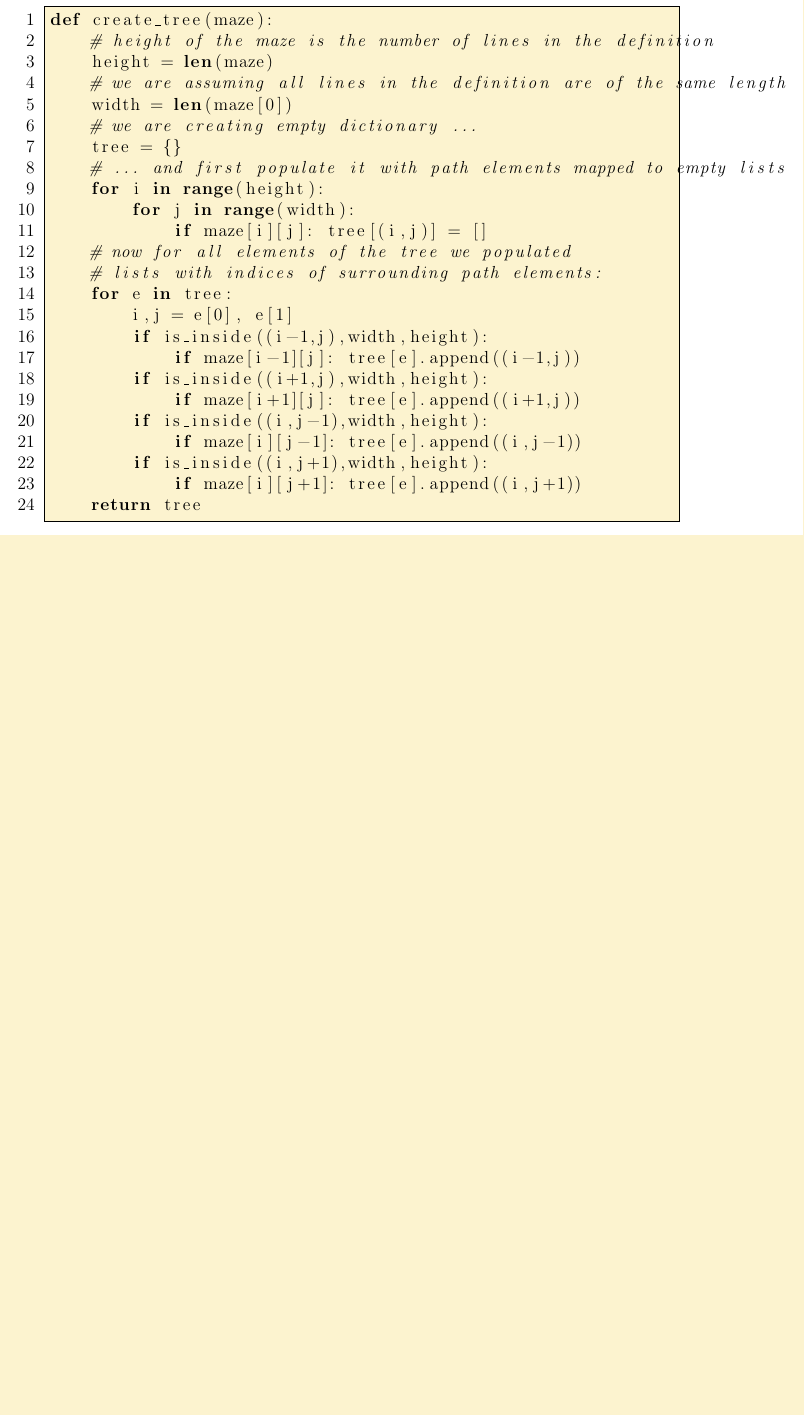
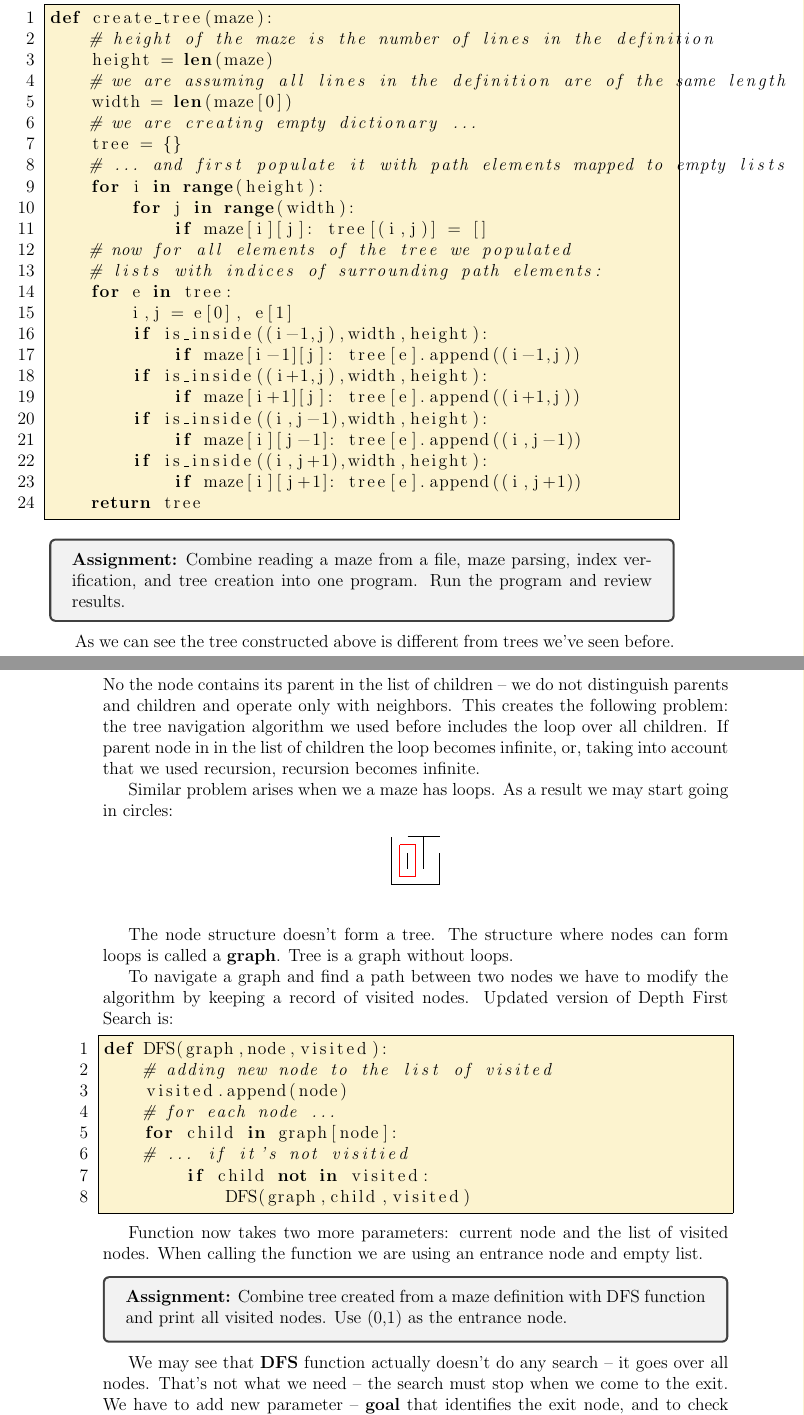
Before and after one commit to ifeldsht/qrd, a LaTeX thesis (texts/ai_book_china01/book001.tex, which reads texts/ai_book_china01/book00102.tex): part of page 27 of 27 before the commit and two parts of pages 27 and 28 of 29 after it, the two joined at a grey line, cut so that both start at the same text, the shorter picture padded with empty space. Compiled offline with pdfLaTeX.

Commit message:
support for visited nodes

```diff
--- a/texts/ai_book_china01/book00102.tex
+++ b/texts/ai_book_china01/book00102.tex
@@ -445,3 +445,65 @@ def create_tree(maze):
     return tree
 
 \end{lstlisting}
+
+\begin{tcolorbox}
+\textbf{Assignment:}
+Combine reading a maze from a file, maze parsing,
+index verification, and tree creation into one program.
+Run the program and review results.
+\end{tcolorbox}
+
+As we can see the tree constructed above is different from
+trees we've seen before. No the node contains its parent
+in the list of children -- we do not distinguish
+parents and children and operate only with neighbors.
+This creates the following problem: the tree navigation
+algorithm we used before includes the loop over all
+children. If parent node in in the list of children
+the loop becomes infinite, or, taking into account
+that we used recursion, recursion becomes infinite.
+
+Similar problem arises when we a maze has loops.
+As a result we may start going in circles:
+
+\begin{labyrinth}{3}{4}
+        \h -++
+\v +-+- \h ---
+\v ++++ \h ---
+\v +--+ \h +++
+\labyrinthsolution(0,1){uurddl}
+\end{labyrinth}
+
+The node structure doesn't form a tree.
+The structure where nodes can form loops is
+called a \textbf{graph}. Tree is a graph without loops.
+
+To navigate a graph and find a path between two nodes we
+have to modify the algorithm by keeping a record of visited
+nodes. Updated version of Depth First Search is:
+
+\begin{lstlisting}[language=Python,style=codelst]{Python: DFS with saving visited nodes}
+def DFS(graph,node,visited):
+    # adding new node to the list of visited
+    visited.append(node)
+    # for each node ...
+    for child in graph[node]:
+    # ... if it's not visitied
+        if child not in visited:
+            DFS(graph,child,visited)
+\end{lstlisting}
+
+Function now takes two more parameters: current node and the list
+of visited nodes. When calling the function we are using
+an entrance node and empty list.
+
+\begin{tcolorbox}
+\textbf{Assignment:}
+Combine tree created from a maze definition with DFS function and
+print all visited nodes. Use (0,1) as the entrance node.
+\end{tcolorbox}
+
+We may see that \textbf{DFS} function actually doesn't do any search --
+it goes over all nodes. That's not what we need -- the search must
+stop when we come to the exit. We have to add new parameter -- \textbf{goal}
+that identifies the exit node, and to check each node:
```
Also changed, not shown: texts/ai_book_china01/book00102.tex (20 more changed lines).
